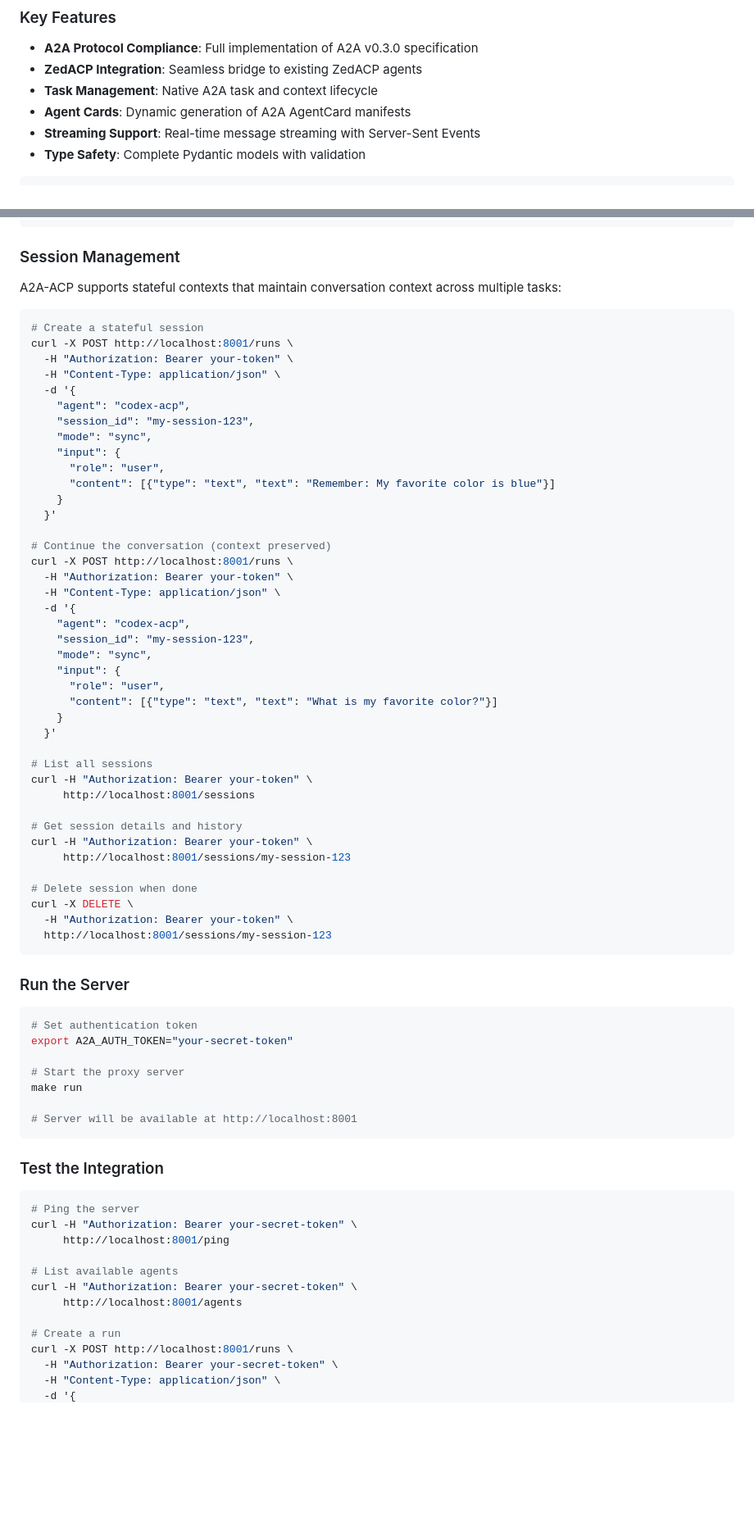
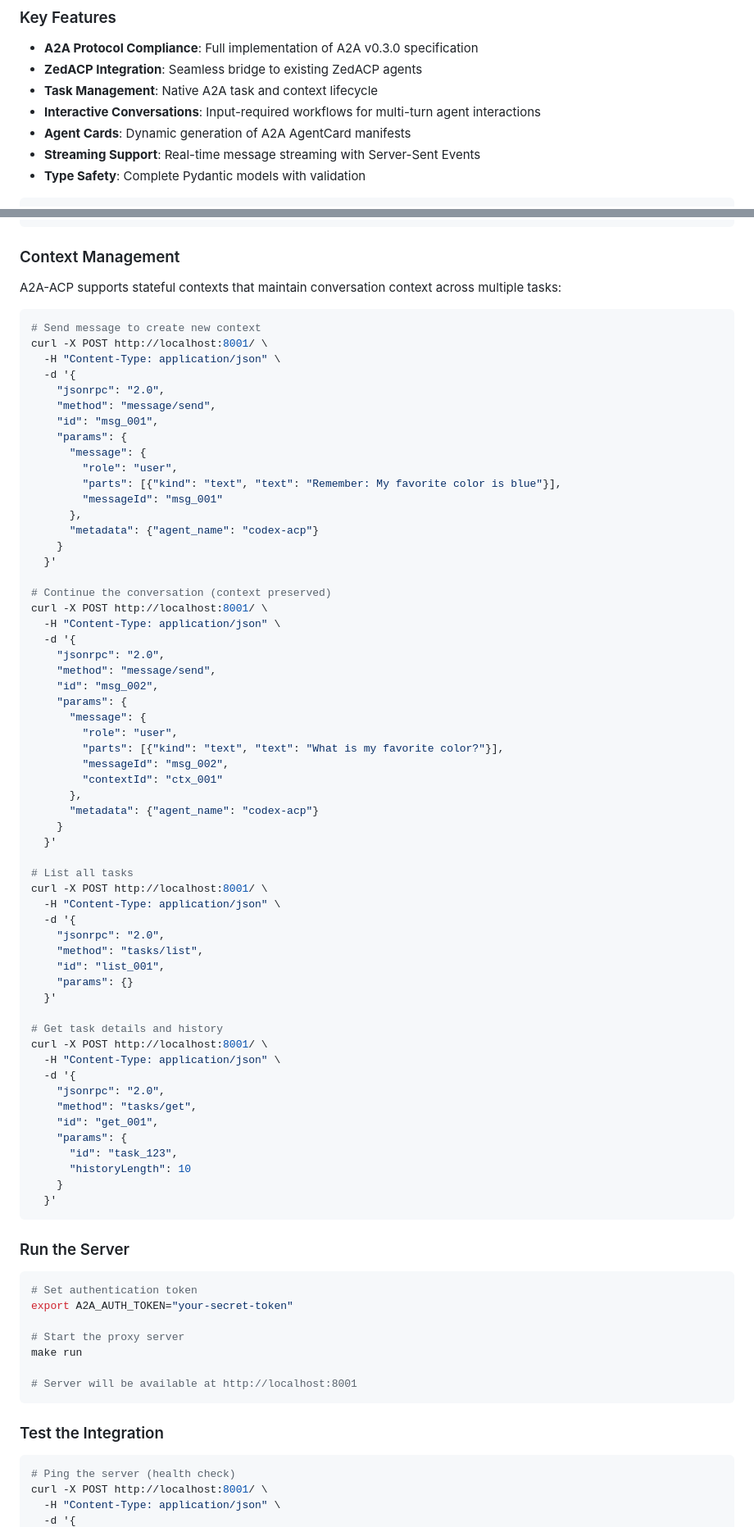
Before and after one commit to mrorigo/a2a-acp, a Markdown page: README.md, 2 parts joined by grey strips. Shown at 82% size. Rendered like a GitHub page; blank space fills up the shorter version.

````diff
--- a/README.md
+++ b/README.md
@@ -8,6 +8,7 @@ A complete implementation of the A2A v0.3.0 specification that bridges ZedACP ag
 - **A2A Protocol Compliance**: Full implementation of A2A v0.3.0 specification
 - **ZedACP Integration**: Seamless bridge to existing ZedACP agents
 - **Task Management**: Native A2A task and context lifecycle
+- **Interactive Conversations**: Input-required workflows for multi-turn agent interactions
 - **Agent Cards**: Dynamic generation of A2A AgentCard manifests
 - **Streaming Support**: Real-time message streaming with Server-Sent Events
 - **Type Safety**: Complete Pydantic models with validation
@@ -216,51 +239,68 @@ cp config/agents.json.example config/agents.json
 }
 ```
 
-### Session Management
+### Context Management
 
 A2A-ACP supports stateful contexts that maintain conversation context across multiple tasks:
 
 ```bash
-# Create a stateful session
-curl -X POST http://localhost:8001/runs \
-  -H "Authorization: Bearer your-token" \
+# Send message to create new context
+curl -X POST http://localhost:8001/ \
   -H "Content-Type: application/json" \
   -d '{
-    "agent": "codex-acp",
-    "session_id": "my-session-123",
-    "mode": "sync",
-    "input": {
-      "role": "user",
-      "content": [{"type": "text", "text": "Remember: My favorite color is blue"}]
+    "jsonrpc": "2.0",
+    "method": "message/send",
+    "id": "msg_001",
+    "params": {
+      "message": {
+        "role": "user",
+        "parts": [{"kind": "text", "text": "Remember: My favorite color is blue"}],
+        "messageId": "msg_001"
+      },
+      "metadata": {"agent_name": "codex-acp"}
     }
   }'
 
 # Continue the conversation (context preserved)
-curl -X POST http://localhost:8001/runs \
-  -H "Authorization: Bearer your-token" \
+curl -X POST http://localhost:8001/ \
   -H "Content-Type: application/json" \
   -d '{
-    "agent": "codex-acp",
-    "session_id": "my-session-123",
-    "mode": "sync",
-    "input": {
-      "role": "user",
-      "content": [{"type": "text", "text": "What is my favorite color?"}]
+    "jsonrpc": "2.0",
+    "method": "message/send",
+    "id": "msg_002",
+    "params": {
+      "message": {
+        "role": "user",
+        "parts": [{"kind": "text", "text": "What is my favorite color?"}],
+        "messageId": "msg_002",
+        "contextId": "ctx_001"
+      },
+      "metadata": {"agent_name": "codex-acp"}
     }
   }'
 
-# List all sessions
-curl -H "Authorization: Bearer your-token" \
-     http://localhost:8001/sessions
+# List all tasks
+curl -X POST http://localhost:8001/ \
+  -H "Content-Type: application/json" \
+  -d '{
+    "jsonrpc": "2.0",
+    "method": "tasks/list",
+    "id": "list_001",
+    "params": {}
+  }'
 
-# Get session details and history
-curl -H "Authorization: Bearer your-token" \
-     http://localhost:8001/sessions/my-session-123
-
-# Delete session when done
-curl -X DELETE \
-  -H "Authorization: Bearer your-token" \
-  http://localhost:8001/sessions/my-session-123
+# Get task details and history
+curl -X POST http://localhost:8001/ \
+  -H "Content-Type: application/json" \
+  -d '{
+    "jsonrpc": "2.0",
+    "method": "tasks/get",
+    "id": "get_001",
+    "params": {
+      "id": "task_123",
+      "historyLength": 10
+    }
+  }'
 ```
 
 ### Run the Server
@@ -278,16 +318,7 @@ make run
 ### Test the Integration
 
 ```bash
-# Ping the server
-curl -H "Authorization: Bearer your-secret-token" \
-     http://localhost:8001/ping
-
-# List available agents
-curl -H "Authorization: Bearer your-secret-token" \
-     http://localhost:8001/agents
-
-# Create a run
-curl -X POST http://localhost:8001/runs \
-  -H "Authorization: Bearer your-secret-token" \
+# Ping the server (health check)
+curl -X POST http://localhost:8001/ \
   -H "Content-Type: application/json" \
   -d '{
````
Also changed, not shown: other parts of README.md (+228 -151 lines).
